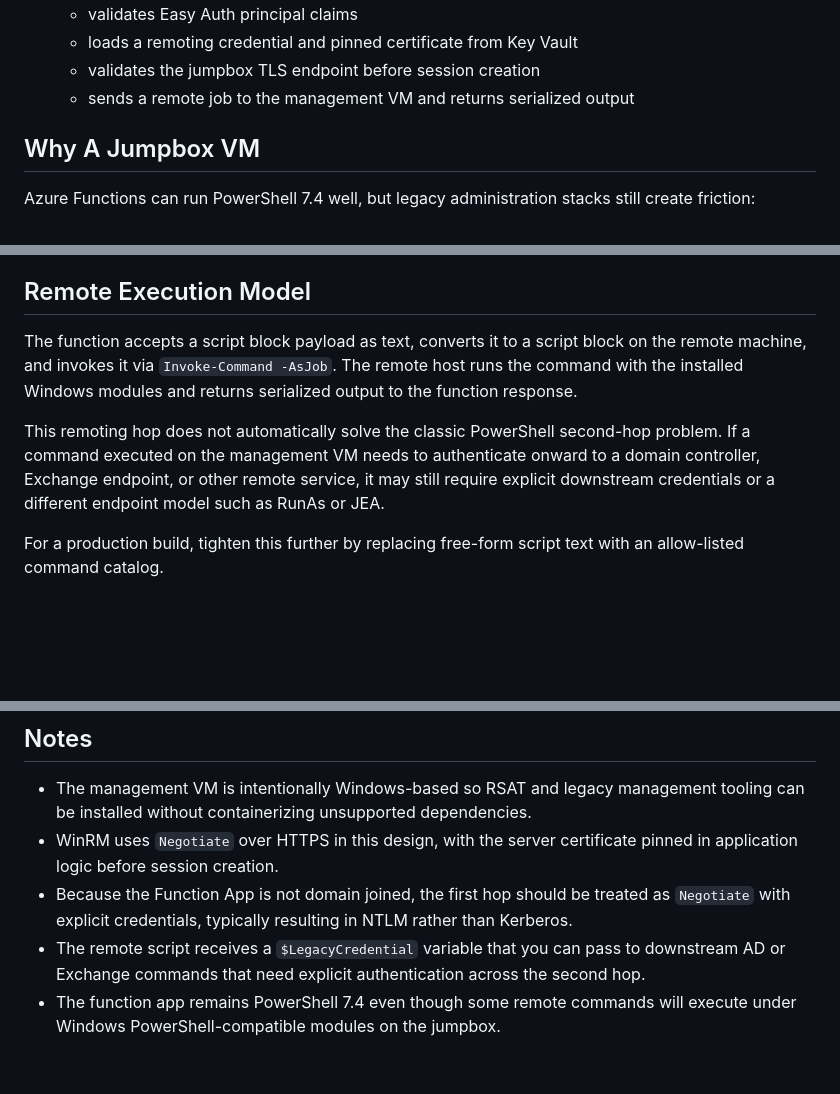
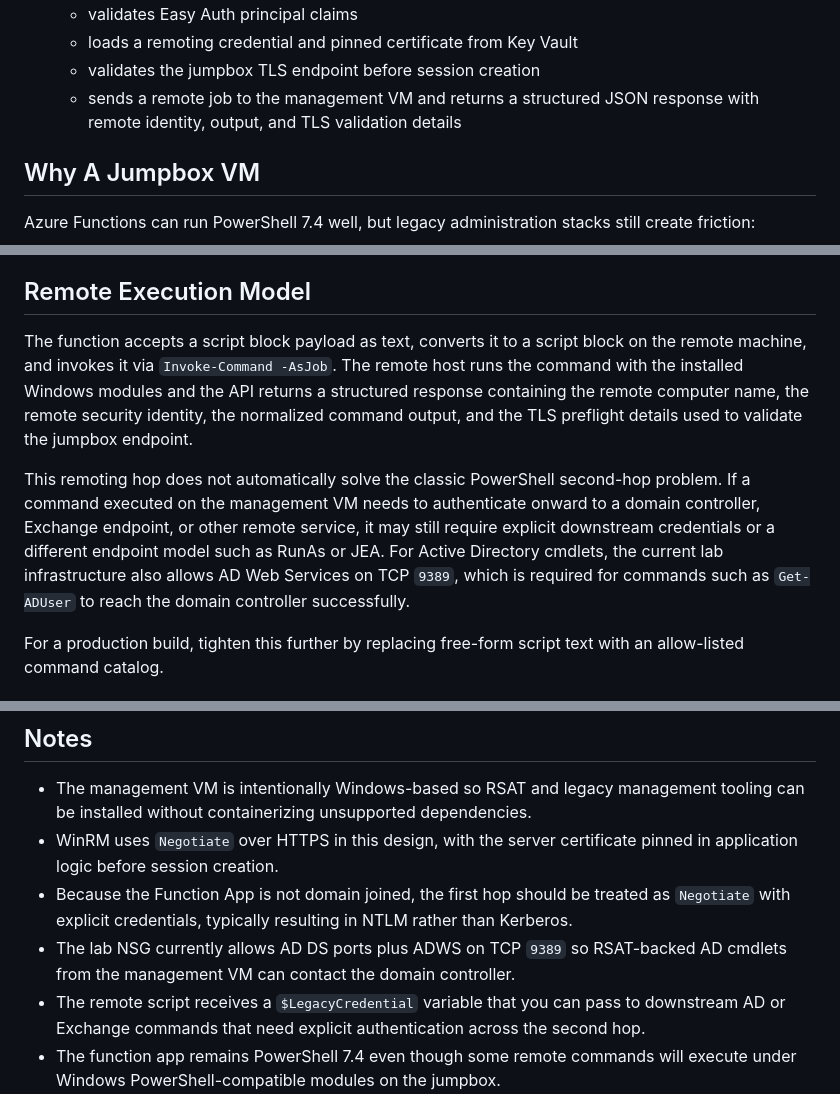
Before and after one commit to broberts23/vsCode, a Markdown page: project-functionapp-jumpbox/README.md, 3 parts joined by grey strips. Drawn GitHub-style; blank space fills up the shorter version.

Commit message:
refactor: Update README and blog documentation to clarify remote job response structure and enhance GitHub repo link for better resource access
Co-authored-by: Copilot <copilot@github.com>

```diff
--- a/project-functionapp-jumpbox/README.md
+++ b/project-functionapp-jumpbox/README.md
@@ -37,7 +36,7 @@ flowchart LR
   - validates Easy Auth principal claims
   - loads a remoting credential and pinned certificate from Key Vault
   - validates the jumpbox TLS endpoint before session creation
-  - sends a remote job to the management VM and returns serialized output
+  - sends a remote job to the management VM and returns a structured JSON response with remote identity, output, and TLS validation details
 
 ## Why A Jumpbox VM
 
@@ -67,9 +66,9 @@ For the first hop from the Azure Function to the management VM, the design uses
 
 ## Remote Execution Model
 
-The function accepts a script block payload as text, converts it to a script block on the remote machine, and invokes it via `Invoke-Command -AsJob`. The remote host runs the command with the installed Windows modules and returns serialized output to the function response.
+The function accepts a script block payload as text, converts it to a script block on the remote machine, and invokes it via `Invoke-Command -AsJob`. The remote host runs the command with the installed Windows modules and the API returns a structured response containing the remote computer name, the remote security identity, the normalized command output, and the TLS preflight details used to validate the jumpbox endpoint.
 
-This remoting hop does not automatically solve the classic PowerShell second-hop problem. If a command executed on the management VM needs to authenticate onward to a domain controller, Exchange endpoint, or other remote service, it may still require explicit downstream credentials or a different endpoint model such as RunAs or JEA.
+This remoting hop does not automatically solve the classic PowerShell second-hop problem. If a command executed on the management VM needs to authenticate onward to a domain controller, Exchange endpoint, or other remote service, it may still require explicit downstream credentials or a different endpoint model such as RunAs or JEA. For Active Directory cmdlets, the current lab infrastructure also allows AD Web Services on TCP `9389`, which is required for commands such as `Get-ADUser` to reach the domain controller successfully.
 
 For a production build, tighten this further by replacing free-form script text with an allow-listed command catalog.
 
@@ -319,6 +318,7 @@ In practice, the end-to-end chain is:
 - The management VM is intentionally Windows-based so RSAT and legacy management tooling can be installed without containerizing unsupported dependencies.
 - WinRM uses `Negotiate` over HTTPS in this design, with the server certificate pinned in application logic before session creation.
 - Because the Function App is not domain joined, the first hop should be treated as `Negotiate` with explicit credentials, typically resulting in NTLM rather than Kerberos.
+- The lab NSG currently allows AD DS ports plus ADWS on TCP `9389` so RSAT-backed AD cmdlets from the management VM can contact the domain controller.
 - The remote script receives a `$LegacyCredential` variable that you can pass to downstream AD or Exchange commands that need explicit authentication across the second hop.
 - The function app remains PowerShell 7.4 even though some remote commands will execute under Windows PowerShell-compatible modules on the jumpbox.
 
```
Also changed, not shown: other parts of project-functionapp-jumpbox/README.md (+1 -2 lines), project-functionapp-jumpbox/blog.md (+1 -1 lines).
